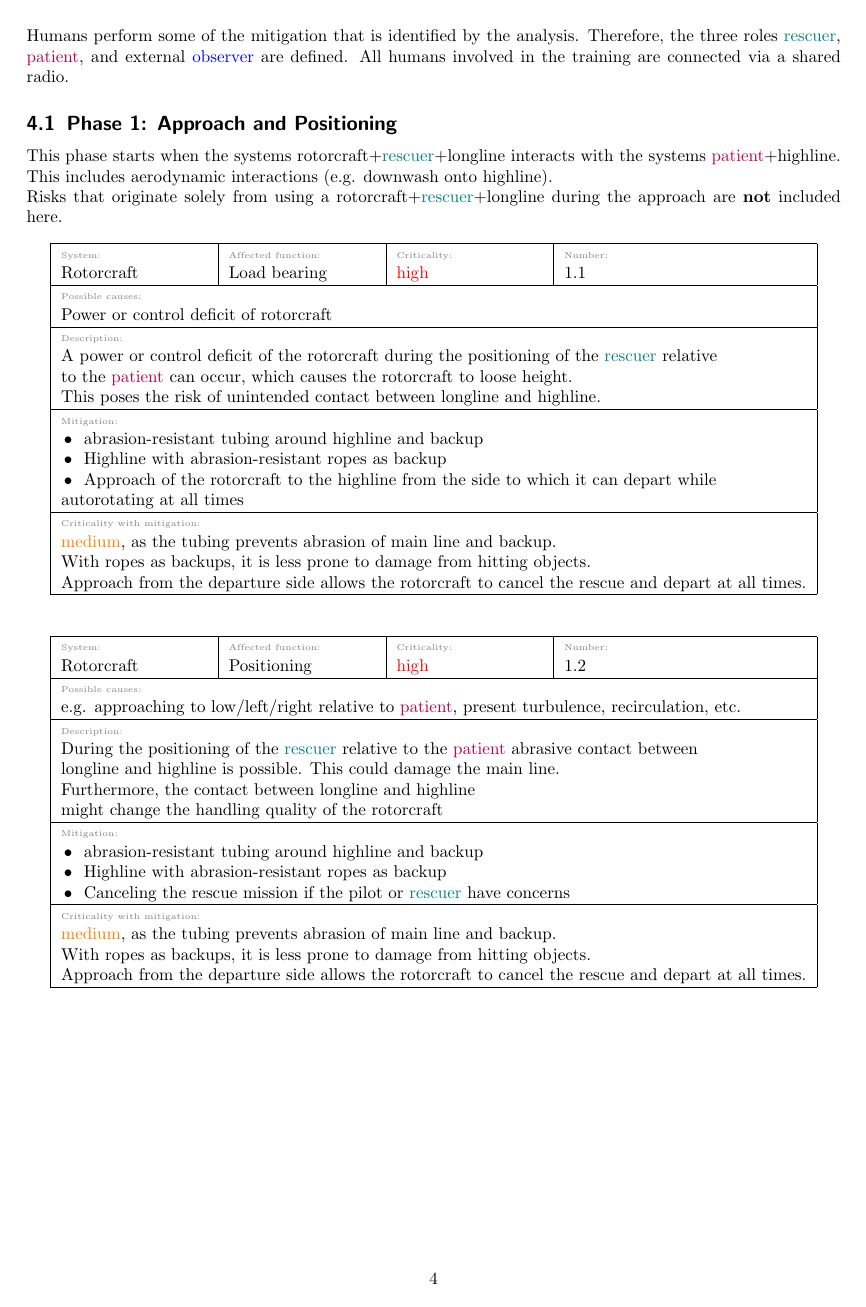
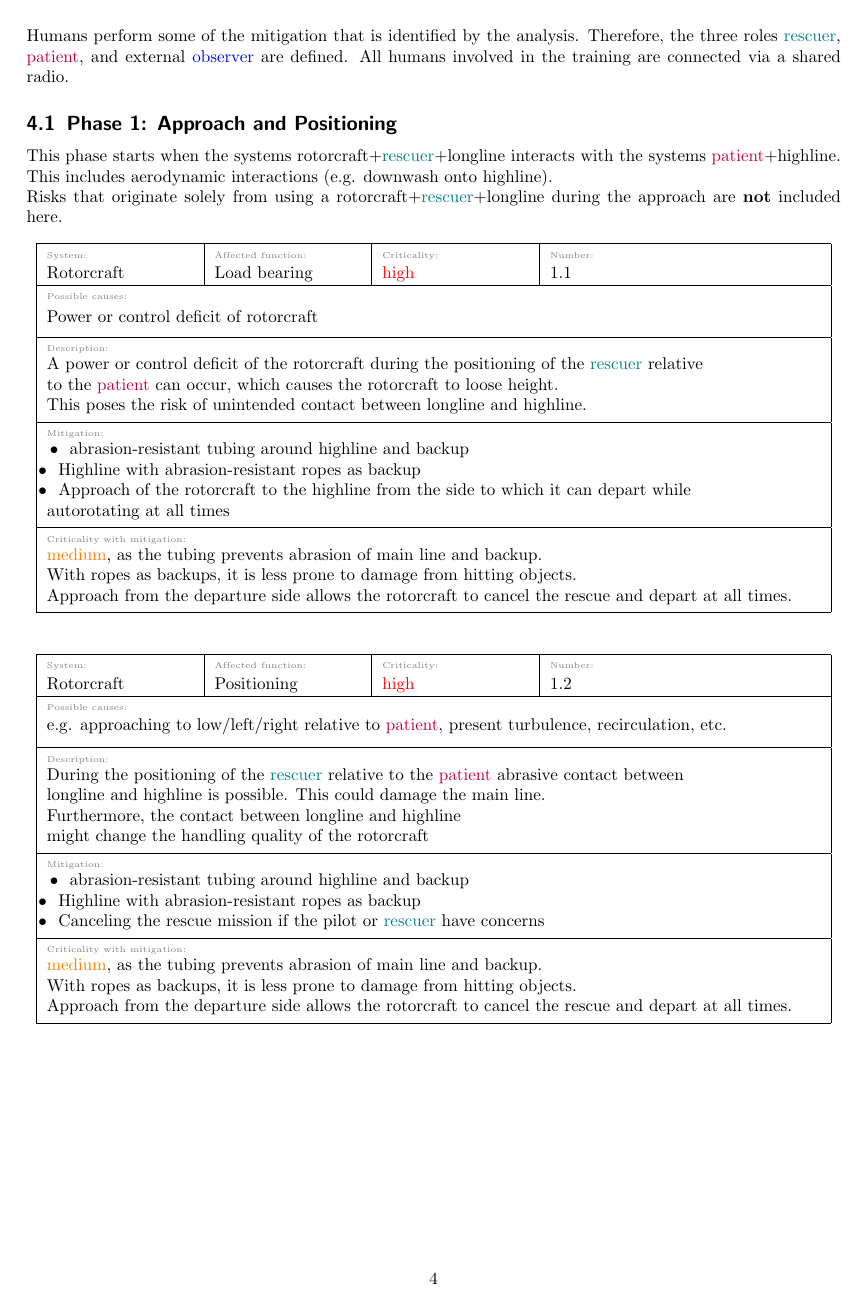
Before and after one commit to JBludau/Highline-Rescue-Project, a LaTeX document (doc_src/functional_hazard_analysis_longline/fha_longline.tex): page 4 of 17 before the commit and page 4 of 20 after it. Compiled offline with pdfLaTeX.

Commit message:
used minipage in table to have automatic line breaks

```diff
--- a/doc_src/functional_hazard_analysis_longline/fha_longline.tex
+++ b/doc_src/functional_hazard_analysis_longline/fha_longline.tex
@@ -125,13 +125,13 @@
 \hline
 \makecell[l]{\tiny{\textcolor{gray}{System:}} \\ \fhaSystem} & \makecell[l]{\tiny{\textcolor{gray}{Affected function:}} \\  \fhaFunction } & \makecell[l]{\tiny{\textcolor{gray}{Criticality:}} \\ \fhaCriticalityPre} &  \makecell[l]{\tiny{\textcolor{gray}{Number:}} \\ \fhaNumber }\\
 \hline
-\multicolumn{4}{|l|}{\makecell[l]{\tiny{\textcolor{gray}{Possible causes:}} \\  \fhaCauses}} \\
+\multicolumn{4}{|p{0.95\textwidth}|}{\makecell[l]{\tiny{\textcolor{gray}{Possible causes:}} \\ \begin{minipage}{0.95\textwidth} \fhaCauses \end{minipage}}} \\
 \hline
-\multicolumn{4}{|l|}{\makecell[l]{\tiny{\textcolor{gray}{Description:}} \\ \fhaDescription}} \\
+\multicolumn{4}{|p{0.95\textwidth}|}{\makecell[l]{\tiny{\textcolor{gray}{Description:}} \\ \begin{minipage}{0.95\textwidth} \fhaDescription \end{minipage}}} \\
 \hline
-\multicolumn{4}{|l|}{\makecell[l]{\tiny{\textcolor{gray}{Mitigation:}} \\ \fhaMitigation}} \\
+\multicolumn{4}{|p{0.95\textwidth}|}{\makecell[l]{\tiny{\textcolor{gray}{Mitigation:}} \\ \begin{minipage}{0.95\textwidth} \fhaMitigation \end{minipage}}} \\
 \hline
-\multicolumn{4}{|l|}{\makecell[l]{\tiny{\textcolor{gray}{Criticality with mitigation:}} \\ \fhaCriticalityPost}} \\
+\multicolumn{4}{|p{0.95\textwidth}|}{\makecell[l]{\tiny{\textcolor{gray}{Criticality with mitigation:}} \\ \begin{minipage}{0.95\textwidth} \fhaCriticalityPost \end{minipage}}} \\
 \hline
 \end{tabular}
 \end{table}
```
